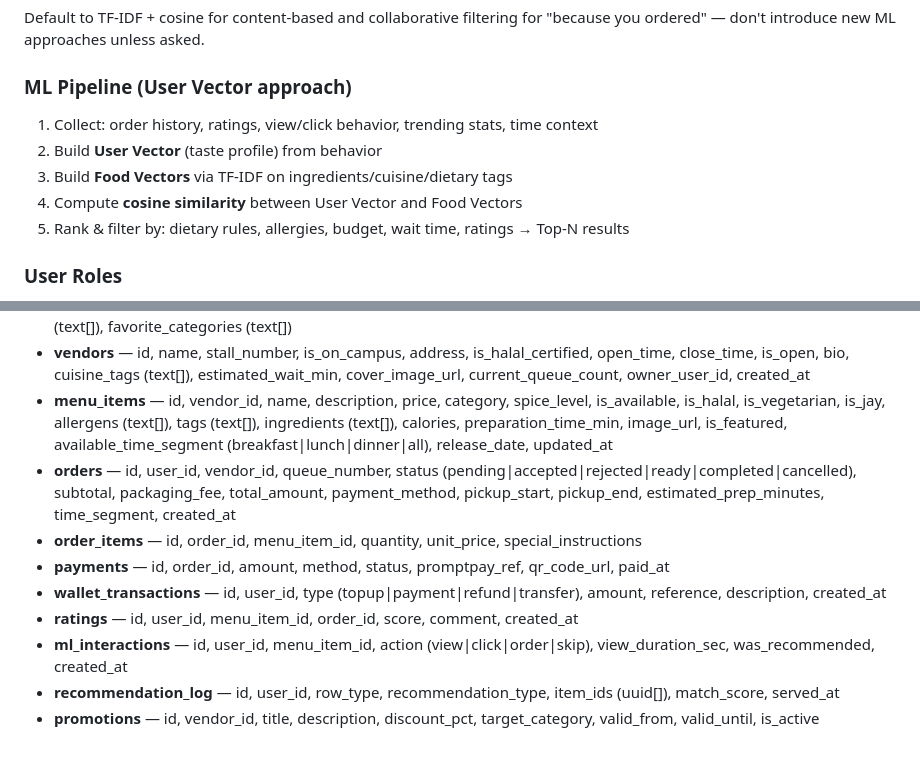
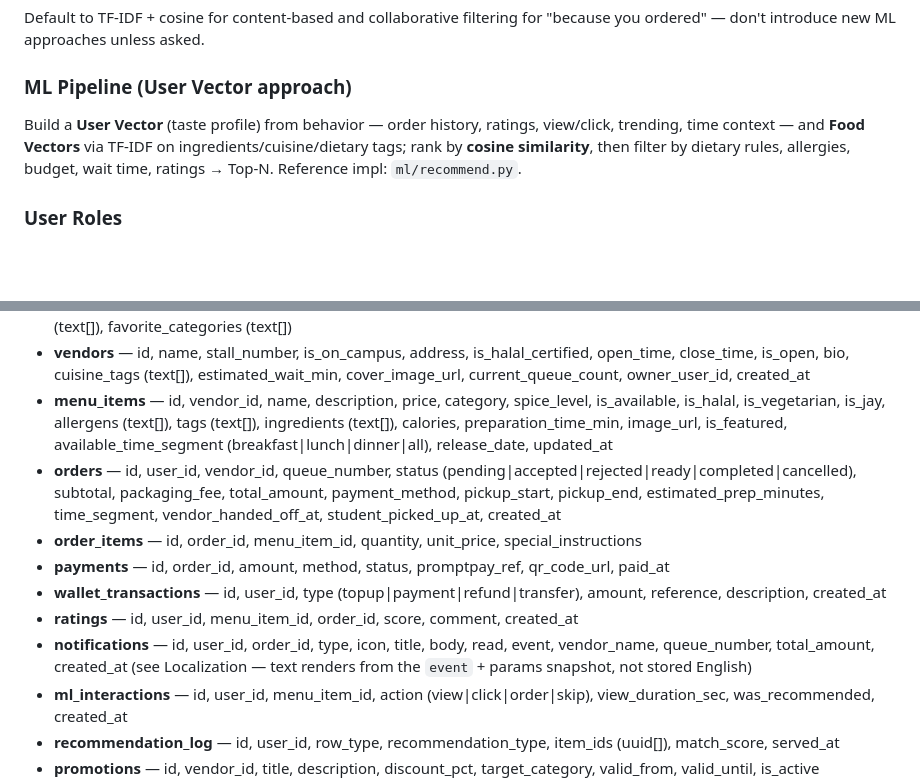
Before and after one commit to LilEurey/Eatzy, a Markdown page: CLAUDE.md, 2 parts joined by grey strips. Drawn GitHub-style; blank space fills up the shorter version.

```diff
--- a/CLAUDE.md
+++ b/CLAUDE.md
@@ -81,11 +84,7 @@ Default to TF-IDF + cosine for content-based and collaborative filtering for "be
 
 ### ML Pipeline (User Vector approach)
 
-1. Collect: order history, ratings, view/click behavior, trending stats, time context
-2. Build **User Vector** (taste profile) from behavior
-3. Build **Food Vectors** via TF-IDF on ingredients/cuisine/dietary tags
-4. Compute **cosine similarity** between User Vector and Food Vectors
-5. Rank & filter by: dietary rules, allergies, budget, wait time, ratings → Top-N results
+Build a **User Vector** (taste profile) from behavior — order history, ratings, view/click, trending, time context — and **Food Vectors** via TF-IDF on ingredients/cuisine/dietary tags; rank by **cosine similarity**, then filter by dietary rules, allergies, budget, wait time, ratings → Top-N. Reference impl: `ml/recommend.py`.
 
 ### User Roles
 
@@ -111,11 +110,12 @@ Keep schema consistent with this ERD for all SQL/migrations/types. Field names a
 - **user_preferences** — user_id, is_halal, is_vegetarian, is_jay, spice_level, budget_max, allergies (text[]), liked_cuisines (text[]), favorite_categories (text[])
 - **vendors** — id, name, stall_number, is_on_campus, address, is_halal_certified, open_time, close_time, is_open, bio, cuisine_tags (text[]), estimated_wait_min, cover_image_url, current_queue_count, owner_user_id, created_at
 - **menu_items** — id, vendor_id, name, description, price, category, spice_level, is_available, is_halal, is_vegetarian, is_jay, allergens (text[]), tags (text[]), ingredients (text[]), calories, preparation_time_min, image_url, is_featured, available_time_segment (breakfast|lunch|dinner|all), release_date, updated_at
-- **orders** — id, user_id, vendor_id, queue_number, status (pending|accepted|rejected|ready|completed|cancelled), subtotal, packaging_fee, total_amount, payment_method, pickup_start, pickup_end, estimated_prep_minutes, time_segment, created_at
+- **orders** — id, user_id, vendor_id, queue_number, status (pending|accepted|rejected|ready|completed|cancelled), subtotal, packaging_fee, total_amount, payment_method, pickup_start, pickup_end, estimated_prep_minutes, time_segment, vendor_handed_off_at, student_picked_up_at, created_at
 - **order_items** — id, order_id, menu_item_id, quantity, unit_price, special_instructions
 - **payments** — id, order_id, amount, method, status, promptpay_ref, qr_code_url, paid_at
 - **wallet_transactions** — id, user_id, type (topup|payment|refund|transfer), amount, reference, description, created_at
 - **ratings** — id, user_id, menu_item_id, order_id, score, comment, created_at
+- **notifications** — id, user_id, order_id, type, icon, title, body, read, event, vendor_name, queue_number, total_amount, created_at (see Localization — text renders from the `event` + params snapshot, not stored English)
 - **ml_interactions** — id, user_id, menu_item_id, action (view|click|order|skip), view_duration_sec, was_recommended, created_at
 - **recommendation_log** — id, user_id, row_type, recommendation_type, item_ids (uuid[]), match_score, served_at
 - **promotions** — id, vendor_id, title, description, discount_pct, target_category, valid_from, valid_until, is_active
```
Also changed, not shown: other parts of CLAUDE.md (+9 -23 lines), AGENTS.md (+24 -31 lines).
